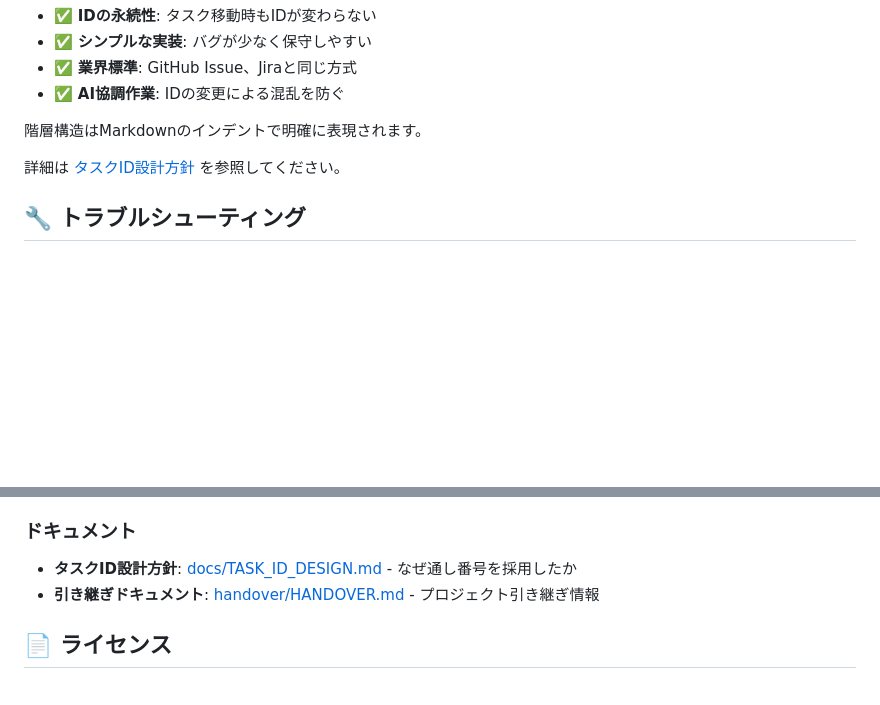
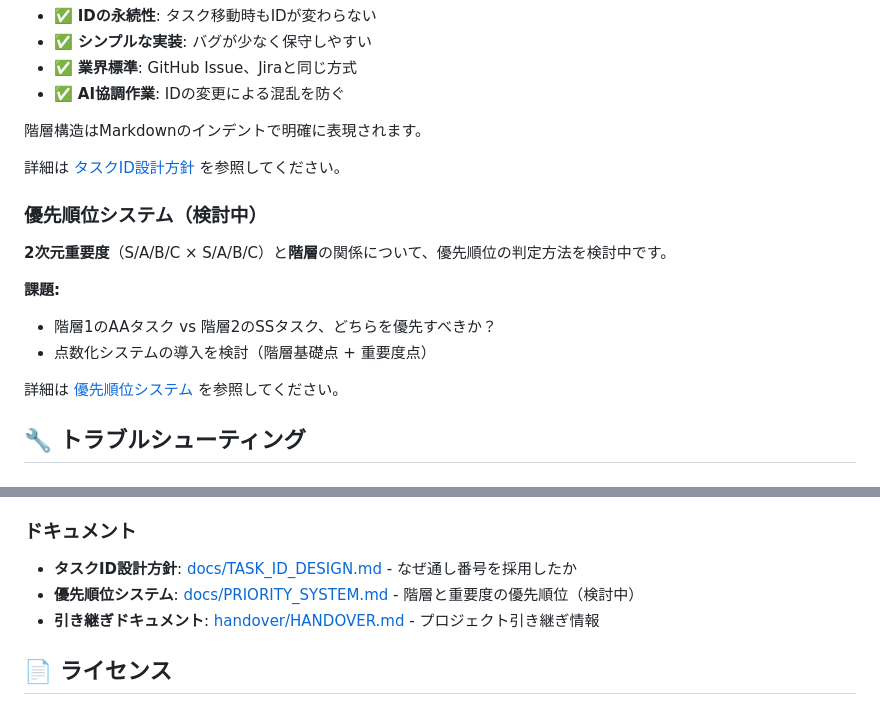
Before and after one commit to muumuu8181/accordion-task, a Markdown page: README.md, 2 parts joined by grey strips. Rendered like a GitHub page; blank space fills up the shorter version.

```diff
--- a/README.md
+++ b/README.md
@@ -244,6 +244,16 @@ hierarchical-task-manager/
 
 詳細は [タスクID設計方針](docs/TASK_ID_DESIGN.md) を参照してください。
 
+### 優先順位システム（検討中）
+
+**2次元重要度**（S/A/B/C × S/A/B/C）と**階層**の関係について、優先順位の判定方法を検討中です。
+
+**課題:**
+- 階層1のAAタスク vs 階層2のSSタスク、どちらを優先すべきか？
+- 点数化システムの導入を検討（階層基礎点 + 重要度点）
+
+詳細は [優先順位システム](docs/PRIORITY_SYSTEM.md) を参照してください。
+
 ## 🔧 トラブルシューティング
 
 ### "FAILED TO FETCH" エラーが出る
@@ -299,6 +309,7 @@ gh auth login
 
 ### ドキュメント
 - **タスクID設計方針**: [docs/TASK_ID_DESIGN.md](docs/TASK_ID_DESIGN.md) - なぜ通し番号を採用したか
+- **優先順位システム**: [docs/PRIORITY_SYSTEM.md](docs/PRIORITY_SYSTEM.md) - 階層と重要度の優先順位（検討中）
 - **引き継ぎドキュメント**: [handover/HANDOVER.md](handover/HANDOVER.md) - プロジェクト引き継ぎ情報
 
 ## 📄 ライセンス
```
Also changed, not shown: docs/PRIORITY_SYSTEM.md (added, +414 -0 lines).
